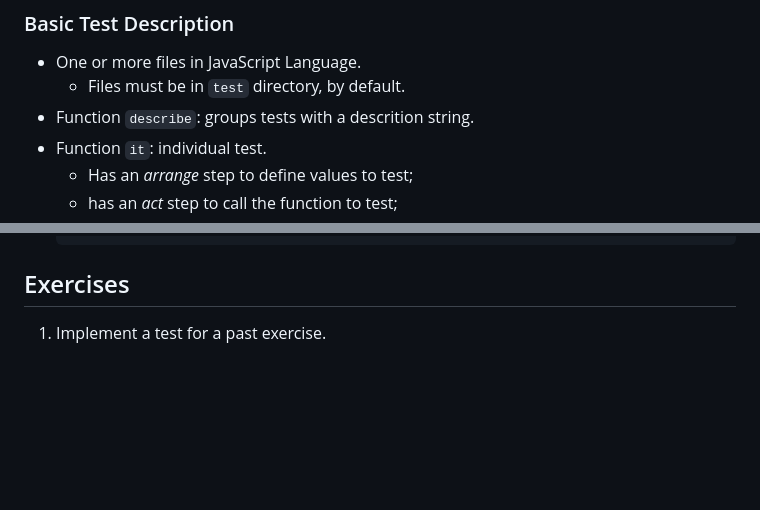
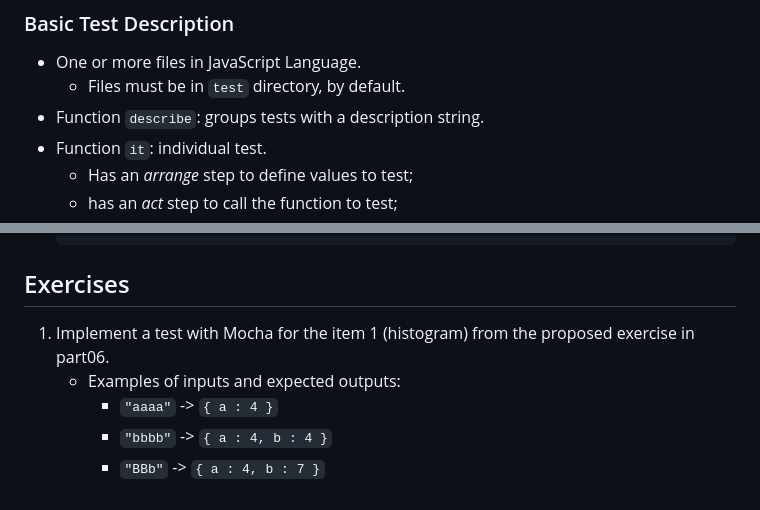
Before and after one commit to isel-leic-ipw/2425i-IPW-LEIC32D, a Markdown page: Lesson03/part07_en.md, 2 parts joined by grey strips. GitHub-like rendering; blank space fills up the shorter version.

```diff
--- a/Lesson03/part07_en.md
+++ b/Lesson03/part07_en.md
@@ -124,7 +124,7 @@
 ### Basic Test Description
 - One or more files in JavaScript Language.
     - Files must be in `test` directory, by default.
-- Function `describe`: groups tests with a descrition string.
+- Function `describe`: groups tests with a description string.
 - Function `it`: individual test.
     - Has an *arrange* step to define values to test;
     - has an *act* step to call the function to test;
@@ -157,4 +157,8 @@
 
 ## Exercises
 
-1. Implement a test for a past exercise.
+1. Implement a test with Mocha for the item 1 (histogram) from the proposed exercise in part06.
+    - Examples of inputs and expected outputs:
+        - `"aaaa"` -> `{ a : 4 }`
+        - `"bbbb"` -> `{ a : 4, b : 4 }`
+        - `"BBb"` -> `{ a : 4, b : 7 }`
```
